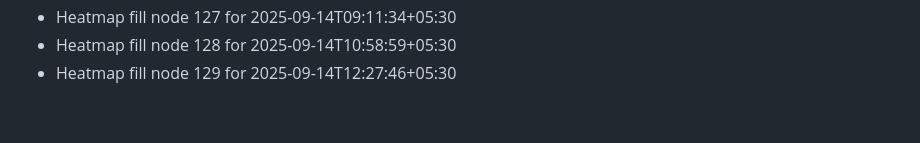
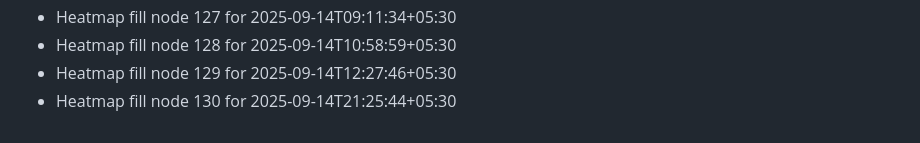
Before and after one commit to abhishekgupta2211/gym-fitness-website, a Markdown page: HEATMAP_FILL.md, the part around the change. Drawn GitHub-style.

```diff
--- a/HEATMAP_FILL.md
+++ b/HEATMAP_FILL.md
@@ -127,3 +127,4 @@
 - Heatmap fill node 127 for 2025-09-14T09:11:34+05:30
 - Heatmap fill node 128 for 2025-09-14T10:58:59+05:30
 - Heatmap fill node 129 for 2025-09-14T12:27:46+05:30
+- Heatmap fill node 130 for 2025-09-14T21:25:44+05:30
```
